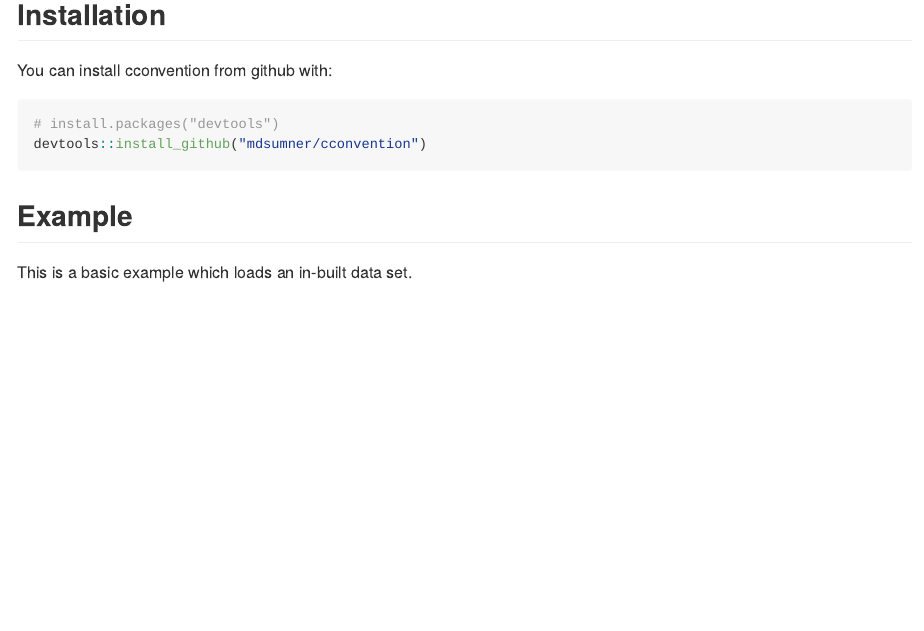
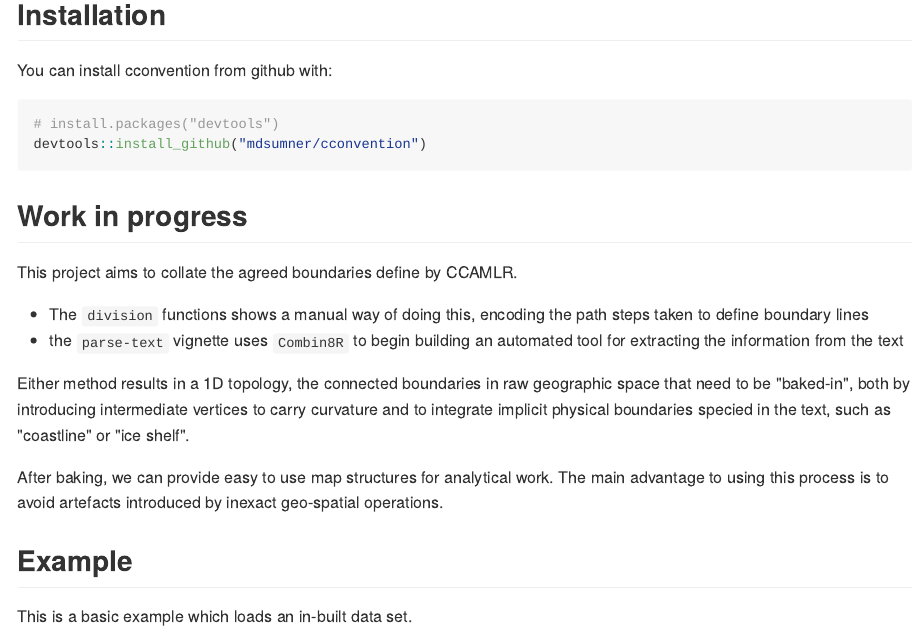
Before and after one commit to AustralianAntarcticDivision/cconvention, an R Markdown document (README.Rmd): the page in a window 1100 px wide, from 160 px down. The pictures show the output file README.md that the author committed with the source, drawn offline in the style of GitHub; badge pictures from the web are left out.

Commit message:
todo para

````diff
--- a/README.Rmd
+++ b/README.Rmd
@@ -30,6 +30,18 @@ You can install cconvention from github with:
 devtools::install_github("mdsumner/cconvention")
 ```
 
+## Work in progress
+
+This project aims to collate the agreed boundaries define by CCAMLR.
+
+* The `division` functions shows a manual way of doing this, encoding the path steps taken to define boundary lines
+* the `parse-text` vignette uses `Combin8R` to begin building an automated tool for extracting the information from the text
+
+Either method results in a 1D topology, the connected boundaries in raw geographic space that need to
+be "baked-in", both by introducing intermediate vertices to carry curvature and to integrate implicit physical boundaries specied in the text, such as "coastline" or "ice shelf".
+
+After baking, we can provide easy to use map structures for analytical work. The main advantage to using this process is to avoid artefacts introduced by inexact geo-spatial operations.
+
 ## Example
 
 This is a basic example which loads an in-built data set.
````
Also changed, not shown: README.md.
